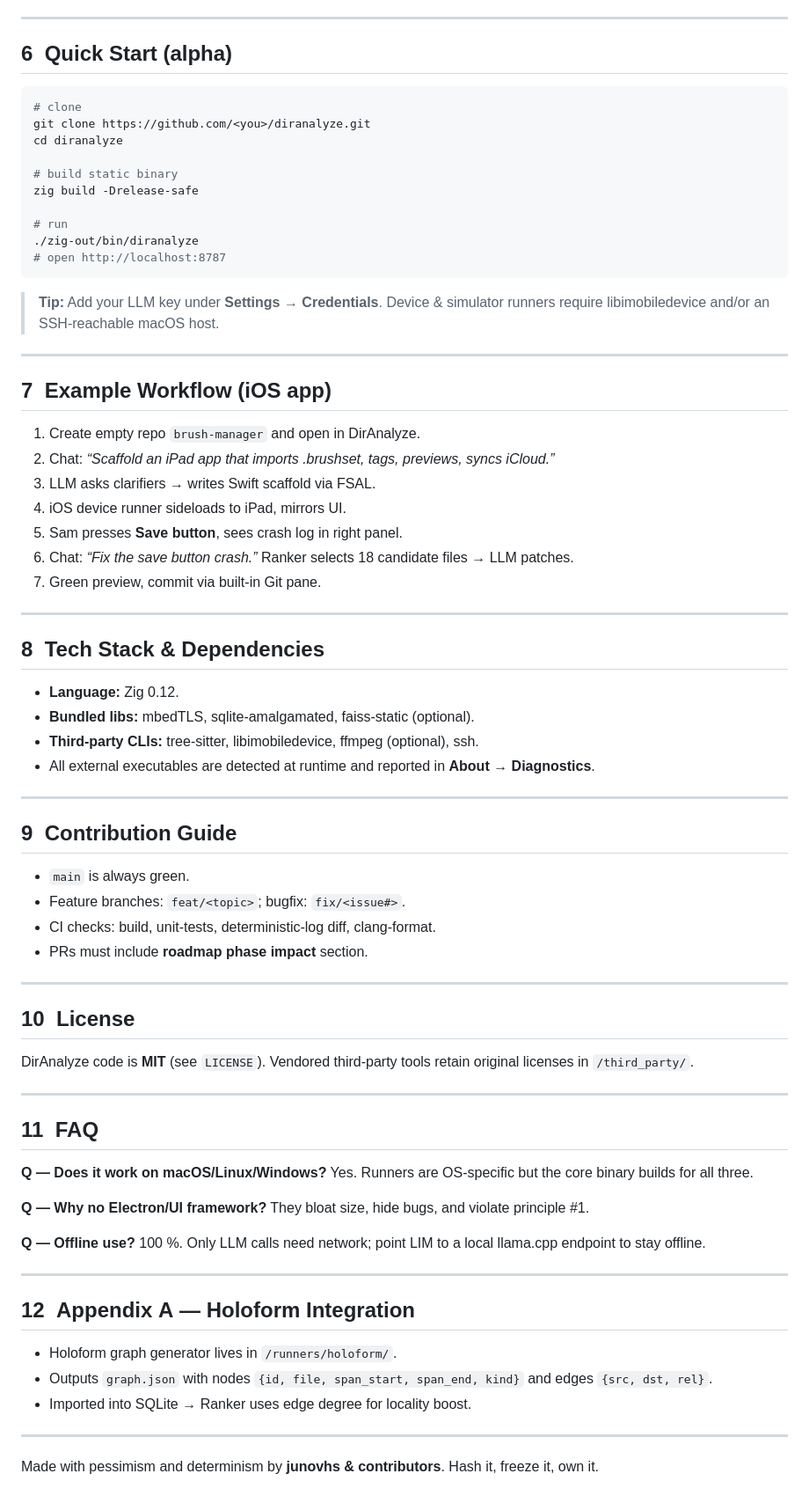
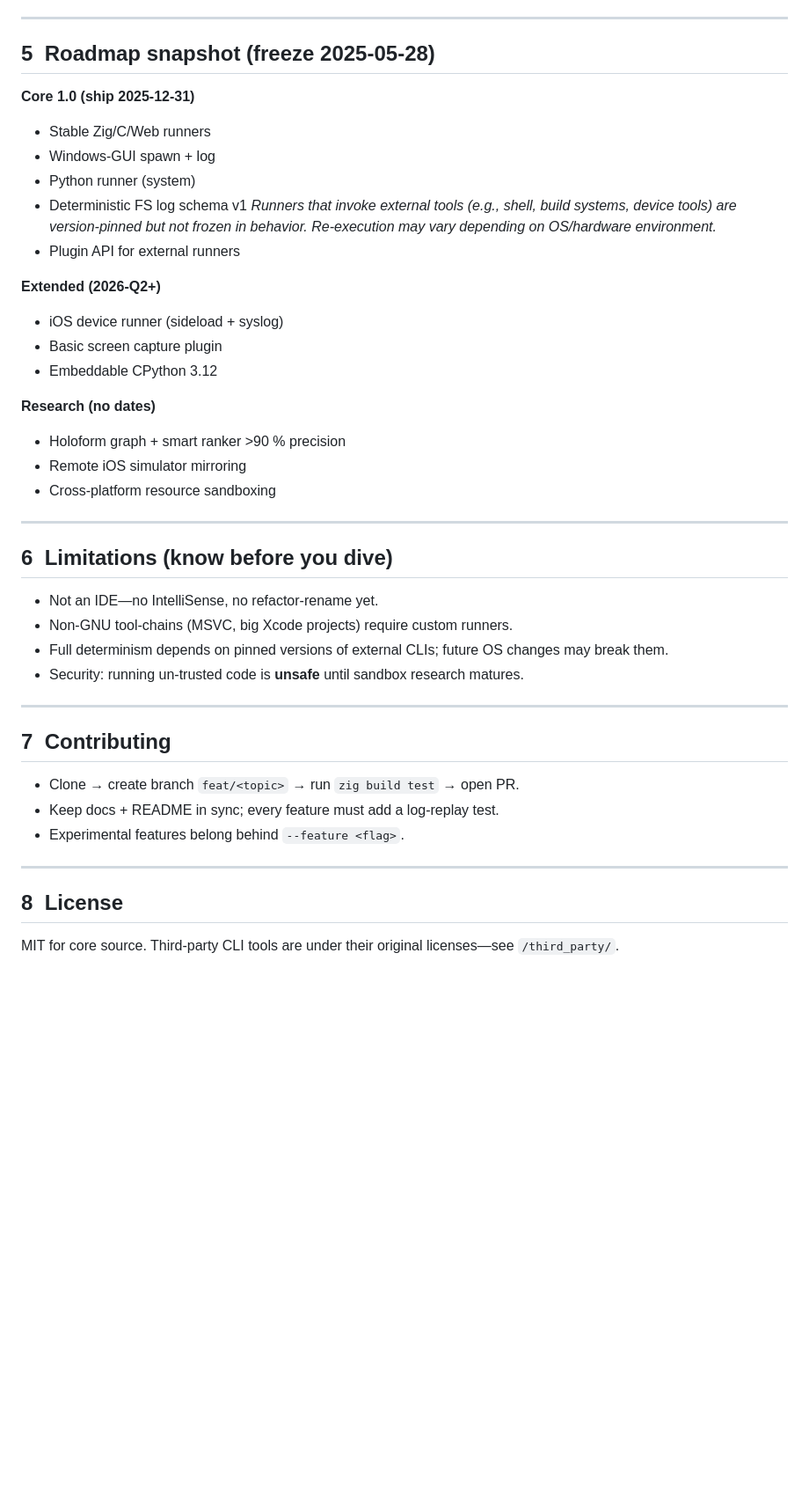
Before and after one commit to junovhs/DirAnalyze, a Markdown page: README.md, the part around the change printed below. Shown: that part at 88% size. Drawn GitHub-style; blank space fills up the shorter version.

Commit message:
updated readme again

````diff
--- a/README.md
+++ b/README.md
@@ -146,78 +99,47 @@ Top‑25 files (≤100 KB) form the LLM context slice.
 
 ---
 
-## 6  Quick Start (alpha)
+## 5  Roadmap snapshot (freeze 2025‑05‑28)
 
-```bash
-# clone
-git clone https://github.com/<you>/diranalyze.git
-cd diranalyze
+**Core 1.0 (ship 2025‑12‑31)**
 
-# build static binary
-zig build -Drelease-safe
+* Stable Zig/C/Web runners
+* Windows‑GUI spawn + log
+* Python runner (system)
+* Deterministic FS log schema v1 *Runners that invoke external tools (e.g., shell, build systems, device tools) are version-pinned but not frozen in behavior. Re-execution may vary depending on OS/hardware environment.*
+* Plugin API for external runners
 
-# run
-./zig-out/bin/diranalyze
-# open http://localhost:8787
-```
+**Extended (2026‑Q2+)**
 
-> **Tip:** Add your LLM key under **Settings → Credentials**.  Device & simulator runners require libimobiledevice and/or an SSH‑reachable macOS host.
+* iOS device runner (sideload + syslog)
+* Basic screen capture plugin
+* Embeddable CPython 3.12
+
+**Research (no dates)**
+
+* Holoform graph + smart ranker >90 % precision
+* Remote iOS simulator mirroring
+* Cross‑platform resource sandboxing
 
 ---
 
-## 7  Example Workflow (iOS app)
+## 6  Limitations (know before you dive)
 
-1. Create empty repo `brush-manager` and open in DirAnalyze.
-2. Chat: *“Scaffold an iPad app that imports .brushset, tags, previews, syncs iCloud.”*
-3. LLM asks clarifiers → writes Swift scaffold via FSAL.
-4. iOS device runner sideloads to iPad, mirrors UI.
-5. Sam presses **Save button**, sees crash log in right panel.
-6. Chat: *“Fix the save button crash.”*  Ranker selects 18 candidate files → LLM patches.
-7. Green preview, commit via built‑in Git pane.
+* Not an IDE—no IntelliSense, no refactor‑rename yet.
+* Non‑GNU tool‑chains (MSVC, big Xcode projects) require custom runners.
+* Full determinism depends on pinned versions of external CLIs; future OS changes may break them.
+* Security: running un‑trusted code is **unsafe** until sandbox research matures.
 
 ---
 
-## 8  Tech Stack & Dependencies
+## 7  Contributing
 
-* **Language:** Zig 0.12.
-* **Bundled libs:** mbedTLS, sqlite‑amalgamated, faiss‑static (optional).
-* **Third‑party CLIs:** tree‑sitter, libimobiledevice, ffmpeg (optional), ssh.
-* All external executables are detected at runtime and reported in **About → Diagnostics**.
+* Clone → create branch `feat/<topic>` → run `zig build test` → open PR.
+* Keep docs + README in sync; every feature must add a log‑replay test.
+* Experimental features belong behind `--feature <flag>`.
 
 ---
 
-## 9  Contribution Guide
+## 8  License
 
-* `main` is always green.
-* Feature branches: `feat/<topic>`; bugfix: `fix/<issue#>`.
-* CI checks: build, unit‑tests, deterministic‑log diff, clang‑format.
-* PRs must include **roadmap phase impact** section.
-
----
-
-## 10  License
-
-DirAnalyze code is **MIT** (see `LICENSE`).  Vendored third‑party tools retain original licenses in `/third_party/`.
-
----
-
-## 11  FAQ
-
-**Q — Does it work on macOS/Linux/Windows?**  Yes.  Runners are OS‑specific but the core binary builds for all three.
-
-**Q — Why no Electron/UI framework?**  They bloat size, hide bugs, and violate principle #1.
-
-**Q — Offline use?**  100 %. Only LLM calls need network; point LIM to a local llama.cpp endpoint to stay offline.
-
----
-
-## 12  Appendix A — Holoform Integration
-
-* Holoform graph generator lives in `/runners/holoform/`.
-* Outputs `graph.json` with nodes
-  `{id, file, span_start, span_end, kind}` and edges `{src, dst, rel}`.
-* Imported into SQLite → Ranker uses edge degree for locality boost.
-
----
-
-Made with pessimism and determinism by **junovhs & contributors**.  Hash it, freeze it, own it.
+MIT for core source.  Third‑party CLI tools are under their original licenses—see `/third_party/`.
````
Also changed, not shown: other parts of README.md (+71 -118 lines).
